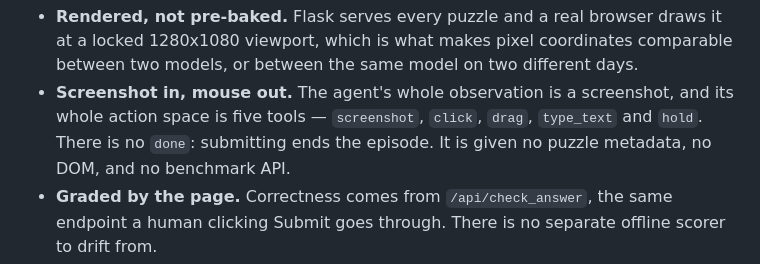
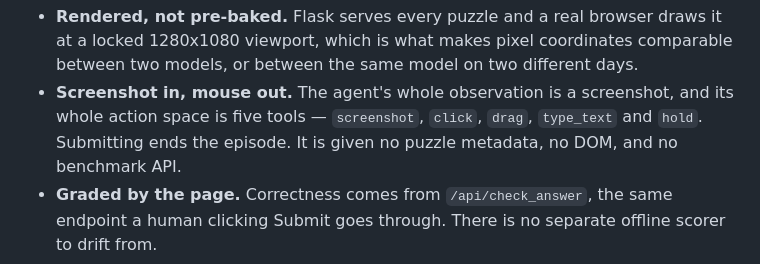
Before and after one commit to X0X0X00/CaptchaArena, a Markdown page: README.md, the part around the change. Rendered like a GitHub page.

```diff
--- a/README.md
+++ b/README.md
@@ -57,7 +57,7 @@ So CaptchaArena keeps the page:
   models, or between the same model on two different days.
 - **Screenshot in, mouse out.** The agent's whole observation is a screenshot, and its
   whole action space is five tools — `screenshot`, `click`, `drag`, `type_text` and
-  `hold`. There is no `done`: submitting ends the episode. It is given no puzzle
+  `hold`. Submitting ends the episode. It is given no puzzle
   metadata, no DOM, and no benchmark API.
 - **Graded by the page.** Correctness comes from `/api/check_answer`, the same endpoint a
   human clicking Submit goes through. There is no separate offline scorer to drift from.
```
